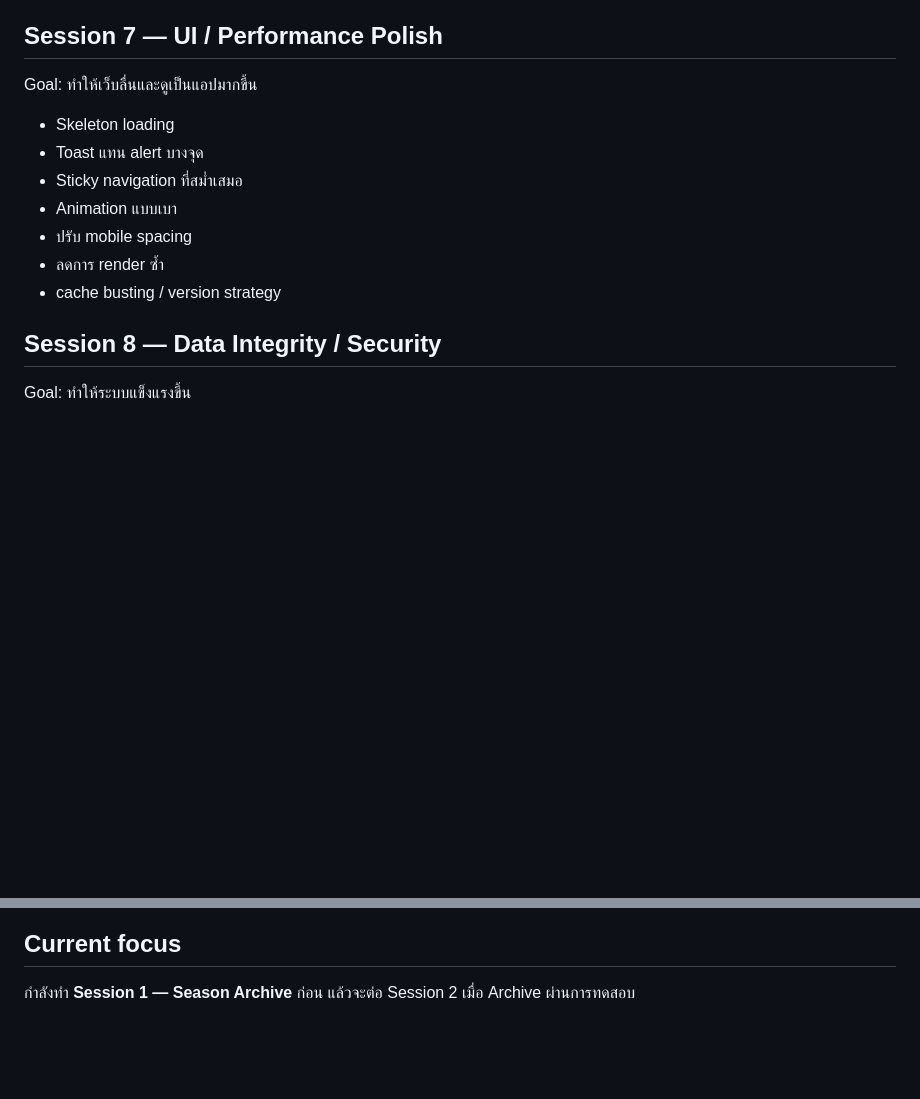
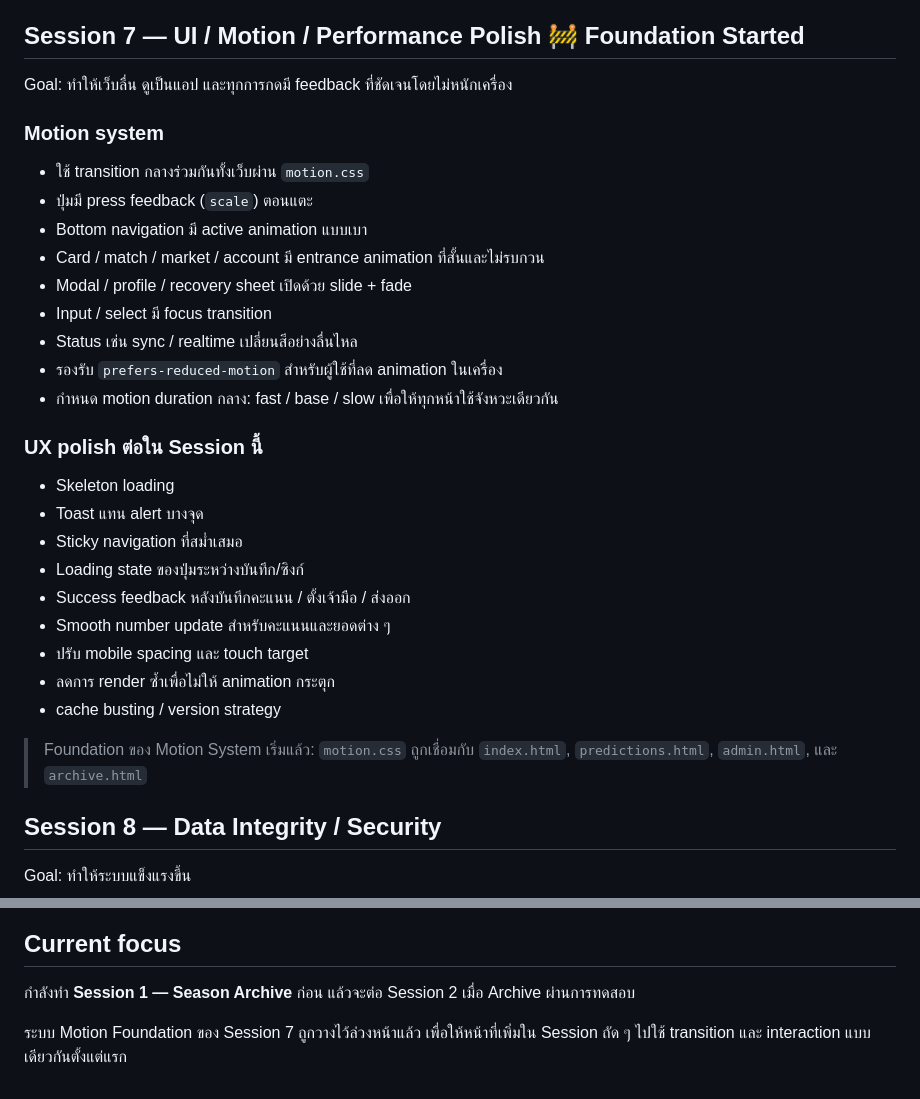
Before and after one commit to PmonoRex/pingpong-league-, a Markdown page: SESSION_ROADMAP.md, 2 parts joined by grey strips. Rendered like a GitHub page; blank space fills up the shorter version.

Commit message:
Expand UI polish session with motion system

```diff
--- a/SESSION_ROADMAP.md
+++ b/SESSION_ROADMAP.md
@@ -70,16 +70,32 @@ Goal: ส่งข้อมูลออกจากเว็บได้ง่
 - Share Sheet บน iPhone
 - PDF / CSV สำหรับเก็บย้อนหลัง
 
-## Session 7 — UI / Performance Polish
-Goal: ทำให้เว็บลื่นและดูเป็นแอปมากขึ้น
+## Session 7 — UI / Motion / Performance Polish 🚧 Foundation Started
+Goal: ทำให้เว็บลื่น ดูเป็นแอป และทุกการกดมี feedback ที่ชัดเจนโดยไม่หนักเครื่อง
 
+### Motion system
+- ใช้ transition กลางร่วมกันทั้งเว็บผ่าน `motion.css`
+- ปุ่มมี press feedback (`scale`) ตอนแตะ
+- Bottom navigation มี active animation แบบเบา
+- Card / match / market / account มี entrance animation ที่สั้นและไม่รบกวน
+- Modal / profile / recovery sheet เปิดด้วย slide + fade
+- Input / select มี focus transition
+- Status เช่น sync / realtime เปลี่ยนสีอย่างลื่นไหล
+- รองรับ `prefers-reduced-motion` สำหรับผู้ใช้ที่ลด animation ในเครื่อง
+- กำหนด motion duration กลาง: fast / base / slow เพื่อให้ทุกหน้าใช้จังหวะเดียวกัน
+
+### UX polish ต่อใน Session นี้
 - Skeleton loading
 - Toast แทน alert บางจุด
 - Sticky navigation ที่สม่ำเสมอ
-- Animation แบบเบา
-- ปรับ mobile spacing
-- ลดการ render ซ้ำ
+- Loading state ของปุ่มระหว่างบันทึก/ซิงก์
+- Success feedback หลังบันทึกคะแนน / ตั้งเจ้ามือ / ส่งออก
+- Smooth number update สำหรับคะแนนและยอดต่าง ๆ
+- ปรับ mobile spacing และ touch target
+- ลดการ render ซ้ำเพื่อไม่ให้ animation กระตุก
 - cache busting / version strategy
+
+> Foundation ของ Motion System เริ่มแล้ว: `motion.css` ถูกเชื่อมกับ `index.html`, `predictions.html`, `admin.html`, และ `archive.html`
 
 ## Session 8 — Data Integrity / Security
 Goal: ทำให้ระบบแข็งแรงขึ้น
@@ -92,3 +108,5 @@ Goal: ทำให้ระบบแข็งแรงขึ้น
 
 ## Current focus
 กำลังทำ **Session 1 — Season Archive** ก่อน แล้วจะต่อ Session 2 เมื่อ Archive ผ่านการทดสอบ
+
+ระบบ Motion Foundation ของ Session 7 ถูกวางไว้ล่วงหน้าแล้ว เพื่อให้หน้าที่เพิ่มใน Session ถัด ๆ ไปใช้ transition และ interaction แบบเดียวกันตั้งแต่แรก
```
